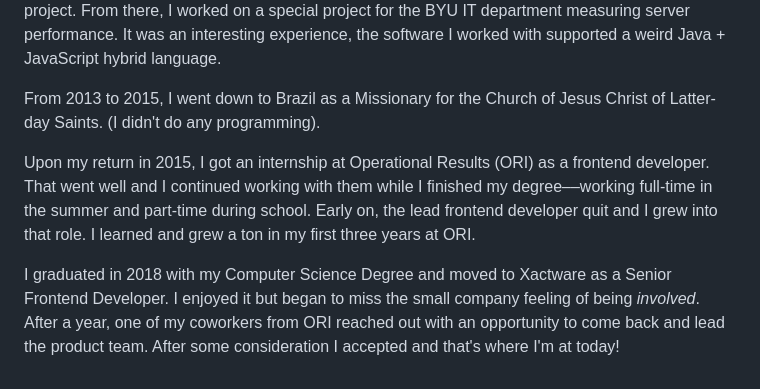
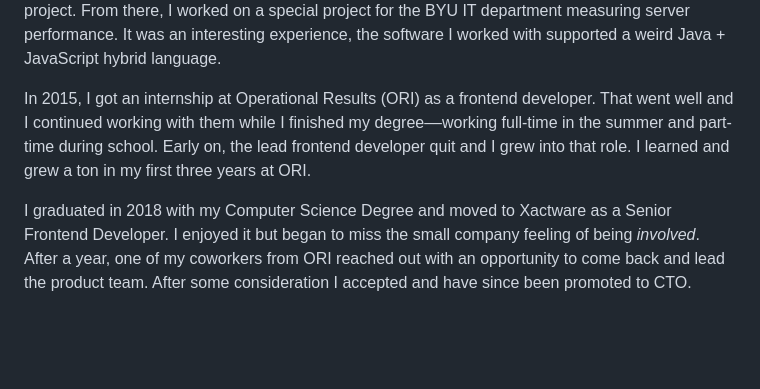
Before and after one commit to willhoney7/honey.sh, a Markdown page: posts/my-programming-journey.md, the part around the change. Rendered like a GitHub page; blank space fills up the shorter version.

Commit message:
update my programming journey

```diff
--- a/posts/my-programming-journey.md
+++ b/posts/my-programming-journey.md
@@ -57,10 +57,7 @@ worked on a special project for the BYU IT department measuring server
 performance. It was an interesting experience, the software I worked with
 supported a weird Java + JavaScript hybrid language.
 
-From 2013 to 2015, I went down to Brazil as a Missionary for the Church of Jesus
-Christ of Latter-day Saints. (I didn't do any programming).
-
-Upon my return in 2015, I got an internship at Operational Results (ORI) as a
+In 2015, I got an internship at Operational Results (ORI) as a
 frontend developer. That went well and I continued working with them while
 I finished my degree––working full-time in the summer and part-time during
 school. Early on, the lead frontend developer quit and I grew into that role.
@@ -70,4 +67,4 @@ I graduated in 2018 with my Computer Science Degree and moved to Xactware as a
 Senior Frontend Developer. I enjoyed it but began to miss the small company feeling
 of being _involved_. After a year, one of my coworkers from ORI reached out with an
 opportunity to come back and lead the product team. After some consideration I
-accepted and that's where I'm at today!
+accepted and have since been promoted to CTO.
```
